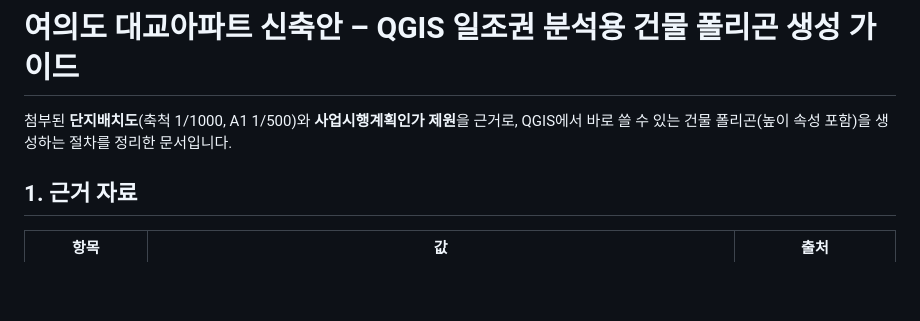
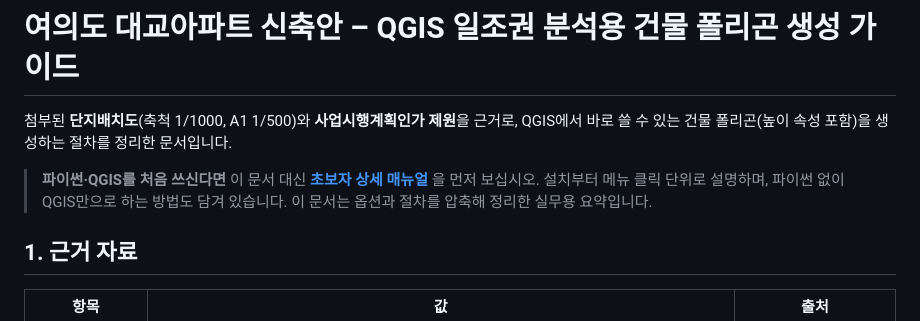
Before and after one commit to wooaek-prog/waldo, a Markdown page: docs/daegyo_qgis_guide.md, the part around the change. Drawn GitHub-style; blank space fills up the shorter version.

```diff
--- a/docs/daegyo_qgis_guide.md
+++ b/docs/daegyo_qgis_guide.md
@@ -2,6 +2,11 @@
 
 첨부된 **단지배치도**(축척 1/1000, A1 1/500)와 **사업시행계획인가 제원**을 근거로,
 QGIS에서 바로 쓸 수 있는 건물 폴리곤(높이 속성 포함)을 생성하는 절차를 정리한 문서입니다.
+
+> **파이썬·QGIS를 처음 쓰신다면** 이 문서 대신
+> **[초보자 상세 매뉴얼](daegyo_beginner_manual.md)** 을 먼저 보십시오.
+> 설치부터 메뉴 클릭 단위로 설명하며, 파이썬 없이 QGIS만으로 하는 방법도 담겨 있습니다.
+> 이 문서는 옵션과 절차를 압축해 정리한 실무용 요약입니다.
 
 ## 1. 근거 자료
 
```
Also changed, not shown: README.md (+4 -3 lines), docs/daegyo_beginner_manual.md (added, +581 -0 lines).
